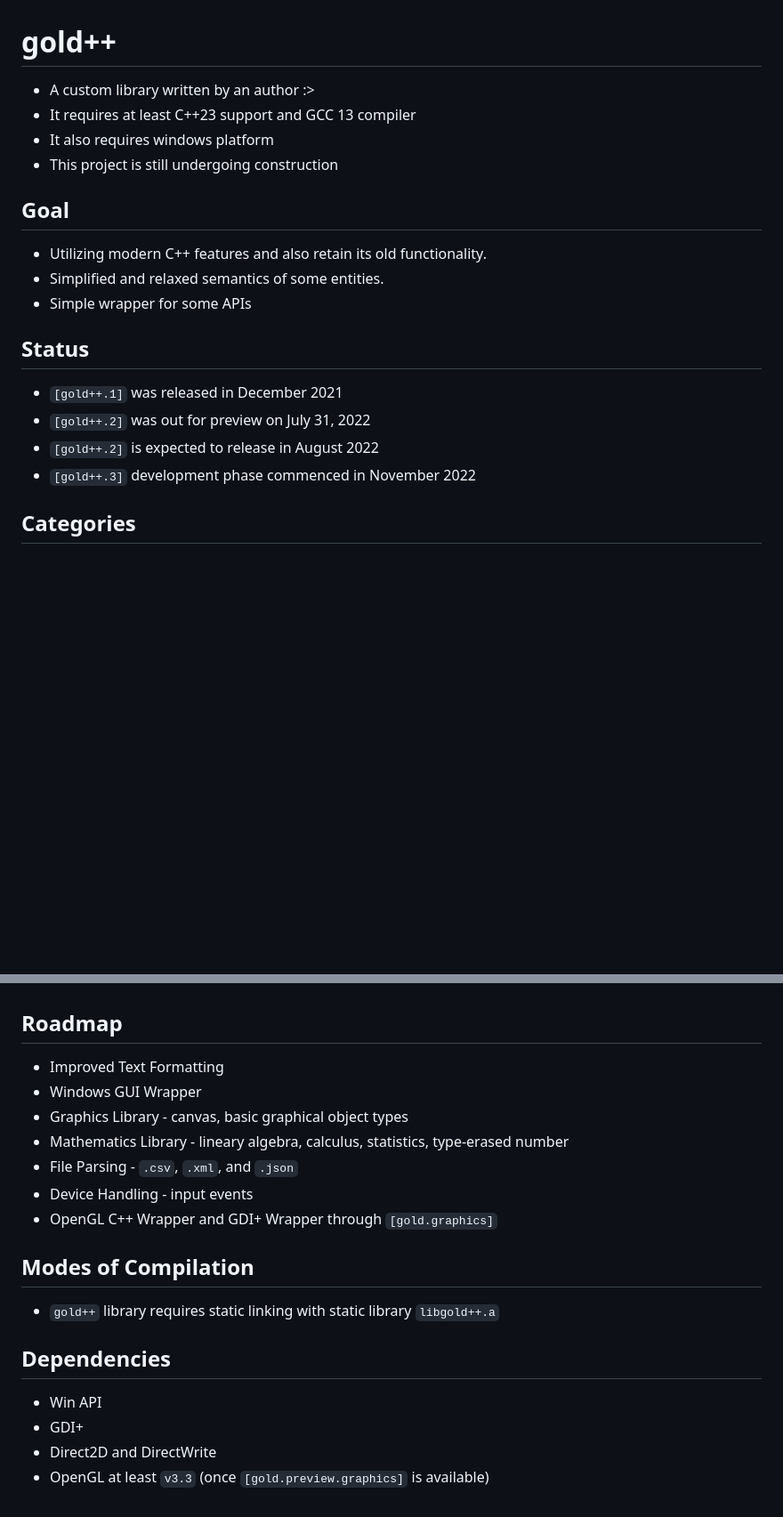
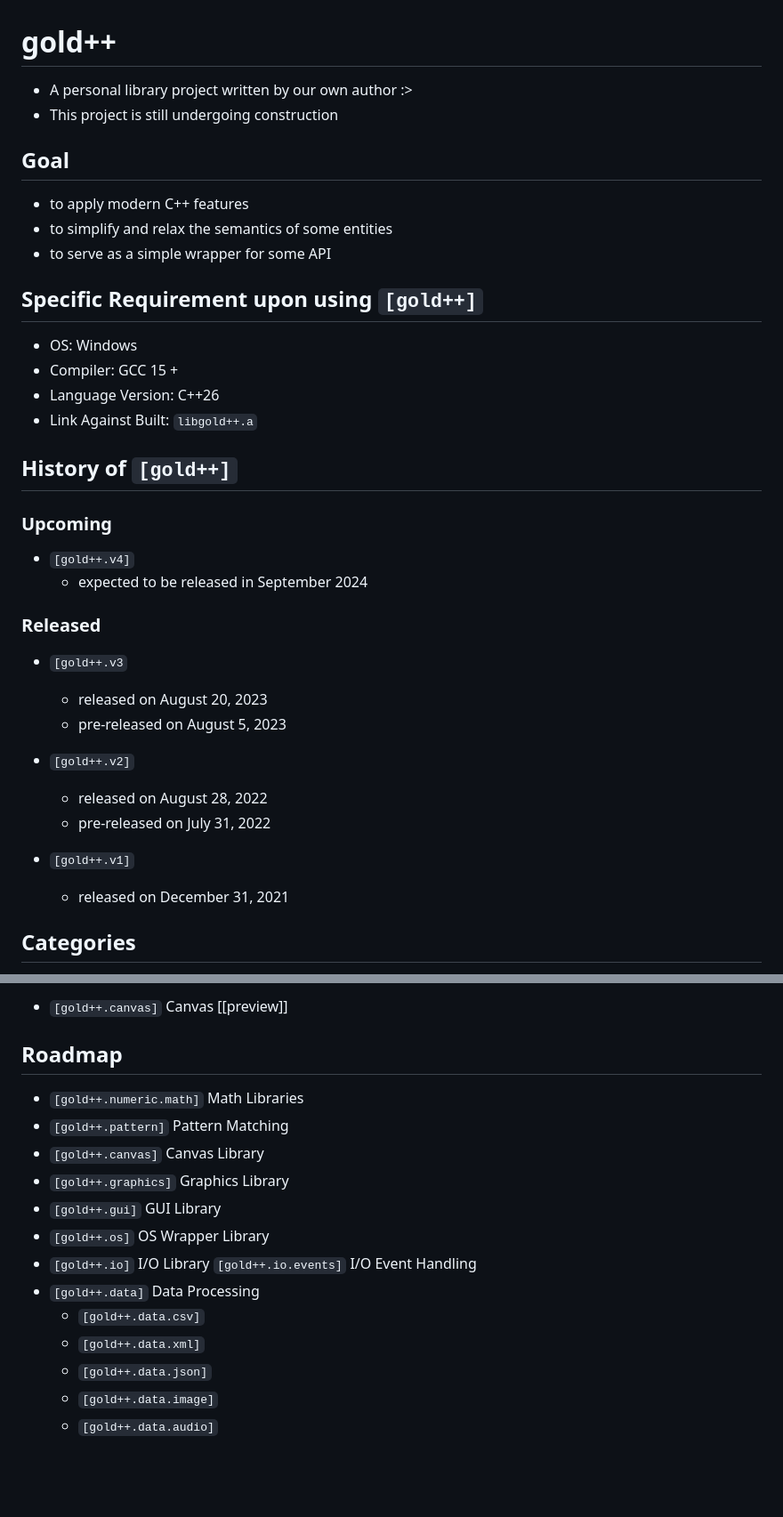
Before and after one commit to cooky922/goldplusplus, a Markdown page: README.md, 2 parts joined by grey strips. Shown at 89% size. Drawn GitHub-style; blank space fills up the shorter version.

Commit message:
updated readme (2024)

```diff
--- a/README.md
+++ b/README.md
@@ -1,18 +1,33 @@
 # gold++
-* A custom library written by an author :>
-* It requires at least C++23 support and GCC 13 compiler
-* It also requires windows platform
+* A personal library project written by our own author :>
 * This project is still undergoing construction
 
 ## Goal
-* Utilizing modern C++ features and also retain its old functionality.
-* Simplified and relaxed semantics of some entities.
-* Simple wrapper for some APIs
+* to apply modern C++ features
+* to simplify and relax the semantics of some entities
+* to serve as a simple wrapper for some API
 
-## Status
-* `[gold++.1]` was released in December 2021
-* `[gold++.2]` was out for preview on July 31, 2022
-* `[gold++.2]` is expected to release in August 2022
-* `[gold++.3]` development phase commenced in November 2022
+## Specific Requirement upon using `[gold++]`
+* OS: Windows
+* Compiler: GCC 15 +
+* Language Version: C++26
+* Link Against Built: `libgold++.a`
+
+## History of `[gold++]`
+### Upcoming
+* `[gold++.v4]`
+  * expected to be released in September 2024
+
+### Released
+* `[gold++.v3`
+  * released on August 20, 2023
+  * pre-released on August 5, 2023
+
+* `[gold++.v2]`
+  * released on August 28, 2022
+  * pre-released on July 31, 2022
+
+* `[gold++.v1]`
+  * released on December 31, 2021
 
 ## Categories
@@ -71,18 +97,17 @@
++ `[gold++.canvas]` Canvas [[preview]]
 
 ## Roadmap
-* Improved Text Formatting
-* Windows GUI Wrapper
-* Graphics Library - canvas, basic graphical object types
-* Mathematics Library - lineary algebra, calculus, statistics, type-erased number
-* File Parsing - `.csv`, `.xml`, and `.json`
-* Device Handling - input events
-* OpenGL C++ Wrapper and GDI+ Wrapper through `[gold.graphics]`
-
-## Modes of Compilation
-* `gold++` library requires static linking with static library `libgold++.a`
-
-## Dependencies
-* Win API
-* GDI+
-* Direct2D and DirectWrite
-* OpenGL at least `v3.3` (once `[gold.preview.graphics]` is available)
+* `[gold++.numeric.math]` Math Libraries
+* `[gold++.pattern]` Pattern Matching
+* `[gold++.canvas]` Canvas Library
+* `[gold++.graphics]` Graphics Library
+* `[gold++.gui]` GUI Library
+* `[gold++.os]` OS Wrapper Library
+* `[gold++.io]` I/O Library
+   `[gold++.io.events]` I/O Event Handling
+* `[gold++.data]` Data Processing
+   * `[gold++.data.csv]`
+   * `[gold++.data.xml]`
+   * `[gold++.data.json]`
+   * `[gold++.data.image]`
+   * `[gold++.data.audio]`
```
Also changed, not shown: other parts of README.md (+63 -52 lines).
